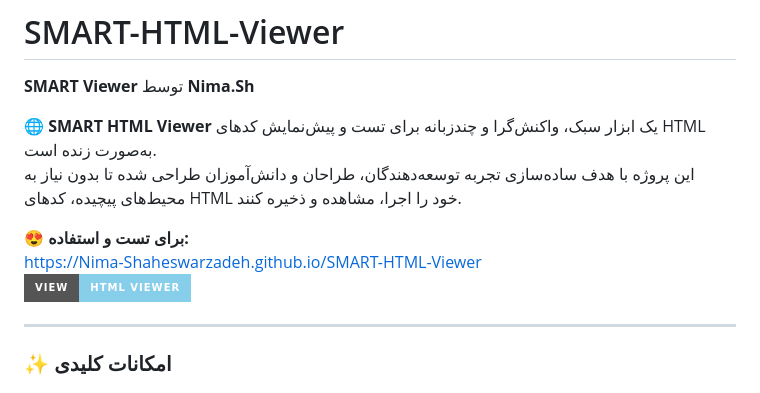
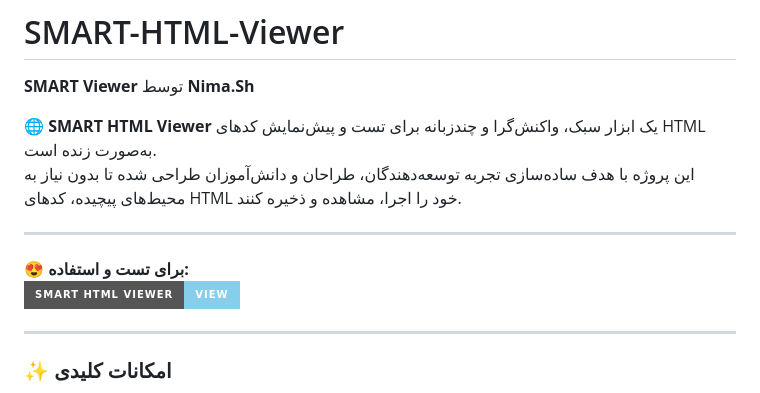
Before and after one commit to Nima-Shaheswarzadeh/HTML-Viewer-Plus, a Markdown page: README.md, the part around the change. Drawn GitHub-style; badges without logos.

```diff
--- a/README.md
+++ b/README.md
@@ -4,9 +4,10 @@
 🌐 **SMART HTML Viewer** یک ابزار سبک، واکنش‌گرا و چندزبانه برای تست و پیش‌نمایش کدهای HTML به‌صورت زنده است.
 این پروژه با هدف ساده‌سازی تجربه توسعه‌دهندگان، طراحان و دانش‌آموزان طراحی شده تا بدون نیاز به محیط‌های پیچیده، کدهای HTML خود را اجرا، مشاهده و ذخیره کنند.
 
+---
+
 😍 **برای تست و استفاده:**
-[https://Nima-Shaheswarzadeh.github.io/SMART-HTML-Viewer](https://Nima-Shaheswarzadeh.github.io/SMART-HTML-Viewer)
-[![View](https://img.shields.io/badge/View-HTML%20Viewer-87CEEB?style=for-the-badge&logoColor=gray)](https://Nima-Shaheswarzadeh.github.io/SMART-HTML-Viewer)
+[![SMART HTML Viewer](https://img.shields.io/badge/SMART%20HTML%20Viewer-View-87CEEB?style=for-the-badge&logoColor=gray)](https://Nima-Shaheswarzadeh.github.io/SMART-HTML-Viewer)
 
 ---
 
```
